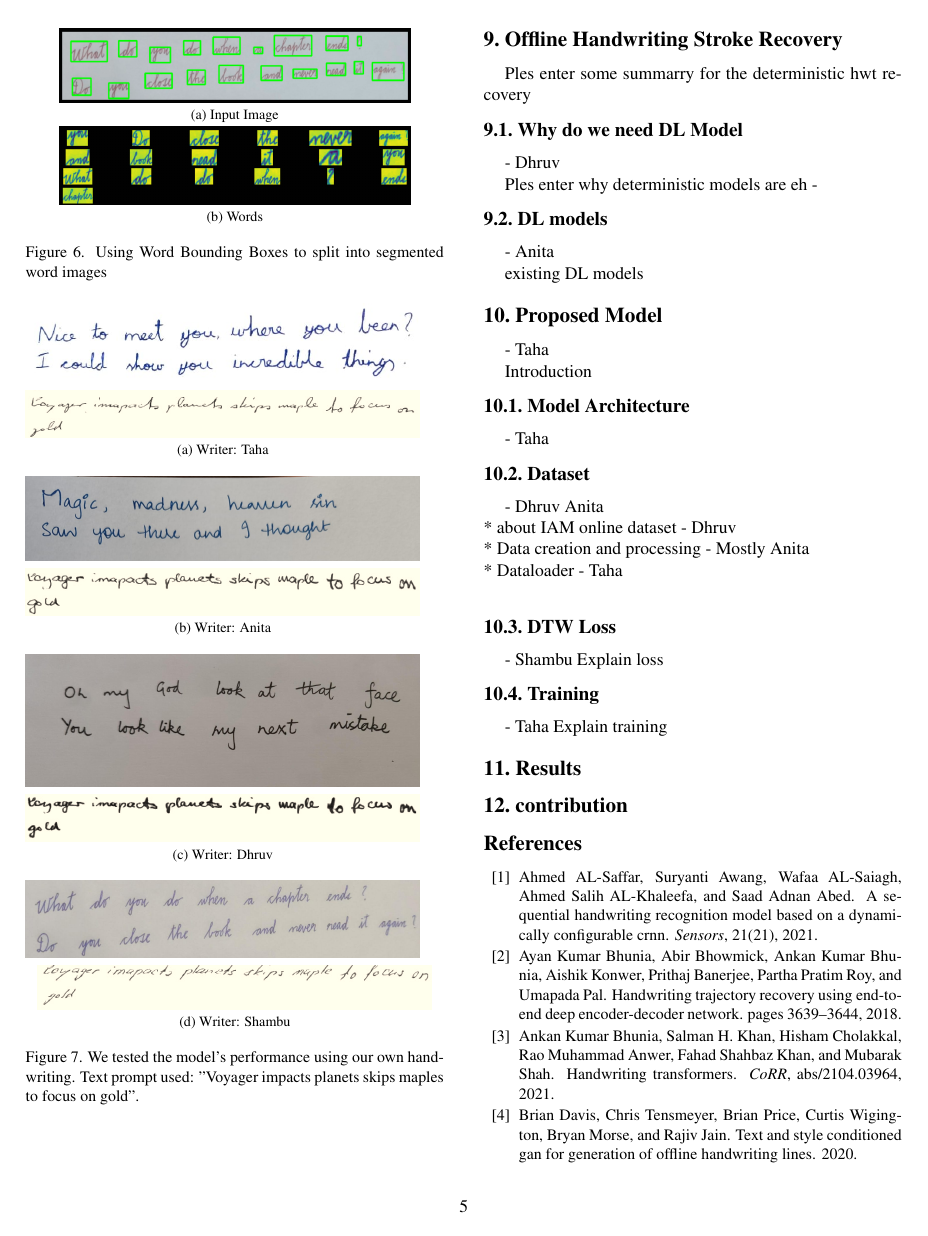
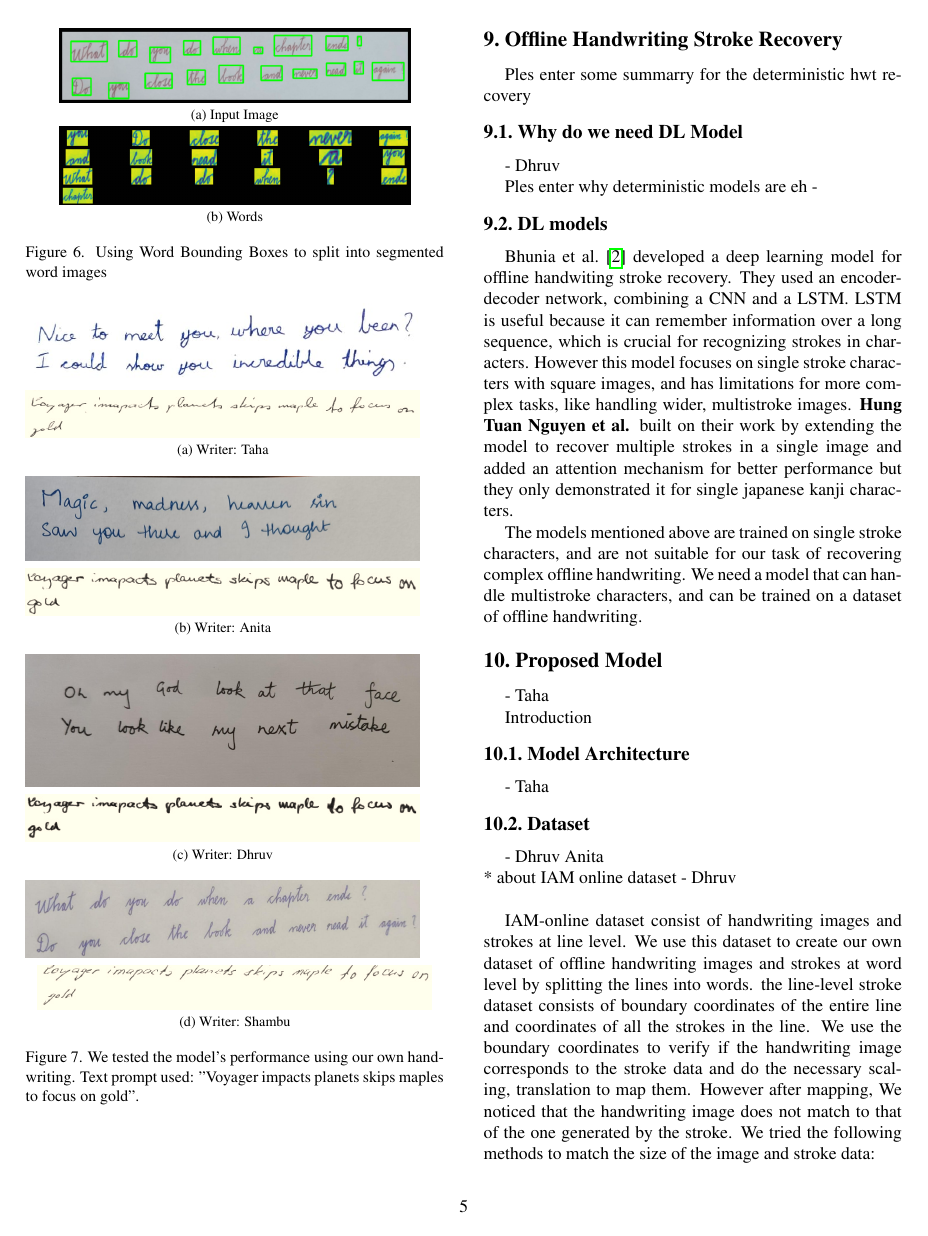
Before and after one commit to Shambu-K/handwriting-generator-model, a LaTeX paper (latex-src/group7-fpr.tex): page 5 of 6. Compiled offline with pdfLaTeX.

Commit message:
Updates from Overleaf

```diff
--- a/latex-src/group7-fpr.tex
+++ b/latex-src/group7-fpr.tex
@@ -419,9 +417,10 @@ Ples enter some summarry for the deterministic hwt recovery
 
 Ples enter why deterministic models are eh -
 
-\subsection{DL models} - Anita
+\subsection{DL models}
+Bhunia et al. \cite{image2stroke-1Char} developed a deep learning model for offline handwiting stroke recovery. They used an encoder-decoder network, combining a CNN and a LSTM. LSTM is useful because it can remember information over a long sequence, which is crucial for recognizing strokes in characters. However this model focuses on single stroke characters with square images, and has limitations for more complex tasks, like handling wider, multistroke images. \textbf{Hung Tuan Nguyen et al.} built on their work by extending the model to recover multiple strokes in a single image and added an attention mechanism for better performance but they only demonstrated it for single japanese kanji characters.
 
-existing DL models
+The models mentioned above are trained on single stroke characters, and are not suitable for our task of recovering complex offline handwriting. We need a model that can handle multistroke characters, and can be trained on a dataset of offline handwriting.
 
 \section{Proposed Model} - Taha
 
@@ -431,5 +430,8 @@ Introduction
 
 \subsection{Dataset} - Dhruv Anita \\
 * about IAM online dataset - Dhruv \\
-* Data creation and processing - Mostly Anita \\
-* Dataloader - Taha \\
+
+IAM-online dataset consist of handwriting images and strokes at line level. We use this dataset to create our own dataset of offline handwriting images and strokes at word level by splitting the lines into words. the line-level stroke dataset consists of boundary coordinates of the entire line and coordinates of all the strokes in the line. We use the boundary coordinates to verify if the handwriting image corresponds to the stroke data and do the necessary scaling, translation to map them. However after mapping, We noticed that the handwriting image does not match to that of the one generated by the stroke. We tried the following methods to match the size of the image and stroke data:
+\begin{itemize}
+  \item We observed that all the handwriting images had a padding of 100 pixels. We removed this padding from the image. However, this method did not work for all the images.
+  \item We tried resizing the image to match the boundary coordinates of the stroke data, however this just zoomed in the image and did not match the size of the stroke data. Padding did not work either.
@@ -437,8 +445,9 @@ Introduction
 \subsection{DTW Loss} - Shambu
 Explain loss
 
-\subsection{Training} - Taha
- Explain training
+\subsection{Training}
+For training our cRNN model on our word level annotated IAM dataset, we experimented with various hyperparameters to have the model converge to a good solution. Too small learning rates led the model to learn very slowly and settle for unoptimal local minima, while larger learning rates led to a divergent/oscillating loss. The Adam optimizer with a learning rate of 0.0001 along with a learning rate scheduler with decay of 0.96 every 10 epochs was found to be optimal. Each training epoch took around 35 minutes on a single 16GB NVIDIA Tesla P100 GPU (available thanks to Kaggle). The model weights were saved every 5 epochs, giving us checkpoints to continue from. We intend to train the model for a total of 100 epochs using a batch size of 32. While our model architecture allows for variable width input images, the images in one batch need to be of the same size to take advantage of parallelization.Since their is a wide variability in the width of word images, to not waste computational cycles on padding, we sort the images by their width and then group them into batches of similar width. This allows us to train the model on image batches of similar width, thus helping the model's convergence be smoother and more accurate.
+
 \section{Results}
 
 \section{contribution}
```
Also changed, not shown: latex-src/Images/ImagevsStroke.png (added), latex-src/Images/Padding_ImagevsStroke.png (added), latex-src/Images/Stroke_generated.png (added), latex-src/group7-fpr.tex (12 more changed lines).
